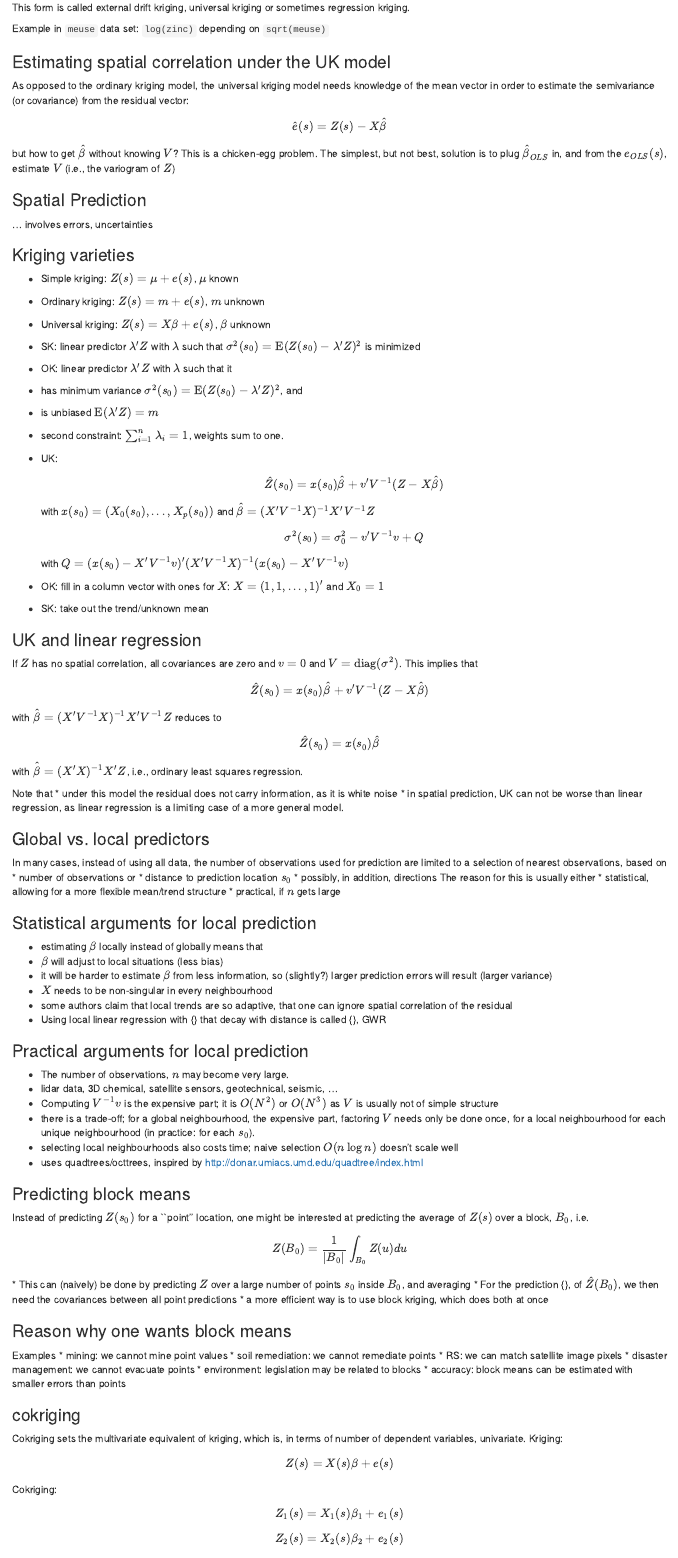
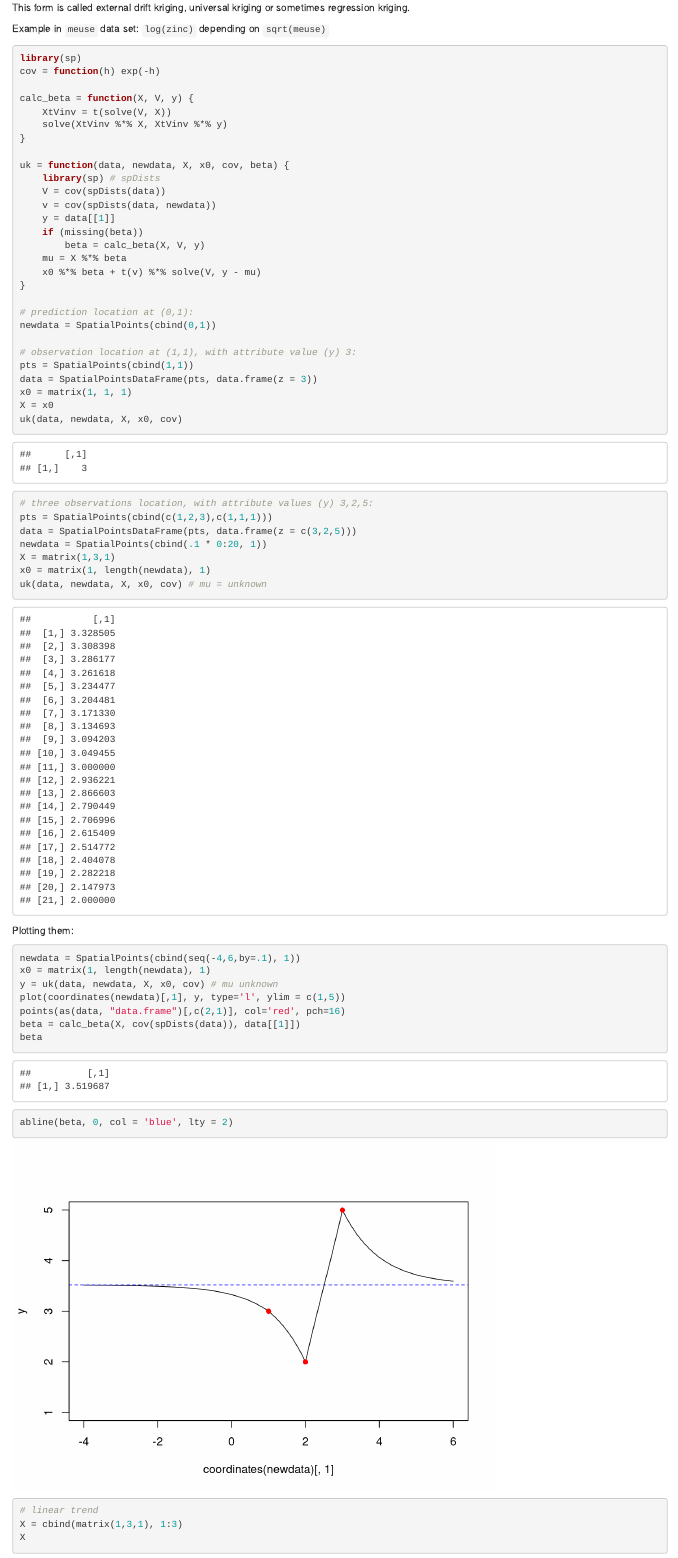
Before and after one commit to edzer/mstp, an R Markdown document (lec7.Rmd): the page in a window 1100 px wide, from 470 px down. Rendered offline with R 4.5, knitr and Pandoc, with nearby package versions; some code elsewhere in the file could not run offline.

Commit message:
add example code

````diff
--- a/lec7.Rmd
+++ b/lec7.Rmd
@@ -27,3 +27,58 @@ regression kriging.
 
 Example in `meuse` data set: `log(zinc)` depending on
 `sqrt(meuse)`
+
+```{r}
+library(sp)
+cov = function(h) exp(-h)
+
+calc_beta = function(X, V, y) {
+	XtVinv = t(solve(V, X))
+	solve(XtVinv %*% X, XtVinv %*% y)
+}
+
+uk = function(data, newdata, X, x0, cov, beta) {
+	library(sp) # spDists
+	V = cov(spDists(data))
+	v = cov(spDists(data, newdata))
+	y = data[[1]]
+	if (missing(beta))
+		beta = calc_beta(X, V, y)
+	mu = X %*% beta
+	x0 %*% beta + t(v) %*% solve(V, y - mu)
+}
+
+# prediction location at (0,1):
+newdata = SpatialPoints(cbind(0,1))
+
+# observation location at (1,1), with attribute value (y) 3:
+pts = SpatialPoints(cbind(1,1))
+data = SpatialPointsDataFrame(pts, data.frame(z = 3))
+x0 = matrix(1, 1, 1)
+X = x0
+uk(data, newdata, X, x0, cov)
+
+# three observations location, with attribute values (y) 3,2,5:
+pts = SpatialPoints(cbind(c(1,2,3),c(1,1,1)))
+data = SpatialPointsDataFrame(pts, data.frame(z = c(3,2,5)))
+newdata = SpatialPoints(cbind(.1 * 0:20, 1))
+X = matrix(1,3,1)
+x0 = matrix(1, length(newdata), 1)
+uk(data, newdata, X, x0, cov) # mu = unknown
+```
+Plotting them:
+```{r}
+newdata = SpatialPoints(cbind(seq(-4,6,by=.1), 1))
+x0 = matrix(1, length(newdata), 1)
+y = uk(data, newdata, X, x0, cov) # mu unknown
+plot(coordinates(newdata)[,1], y, type='l', ylim = c(1,5))
+points(as(data, "data.frame")[,c(2,1)], col='red', pch=16)
+beta = calc_beta(X, cov(spDists(data)), data[[1]])
+beta
+abline(beta, 0, col = 'blue', lty = 2)
+```
+
+```{r}
+# linear trend
+X = cbind(matrix(1,3,1), 1:3)
+X
````
Also changed, not shown: lec7.Rmd (21 more changed lines).
